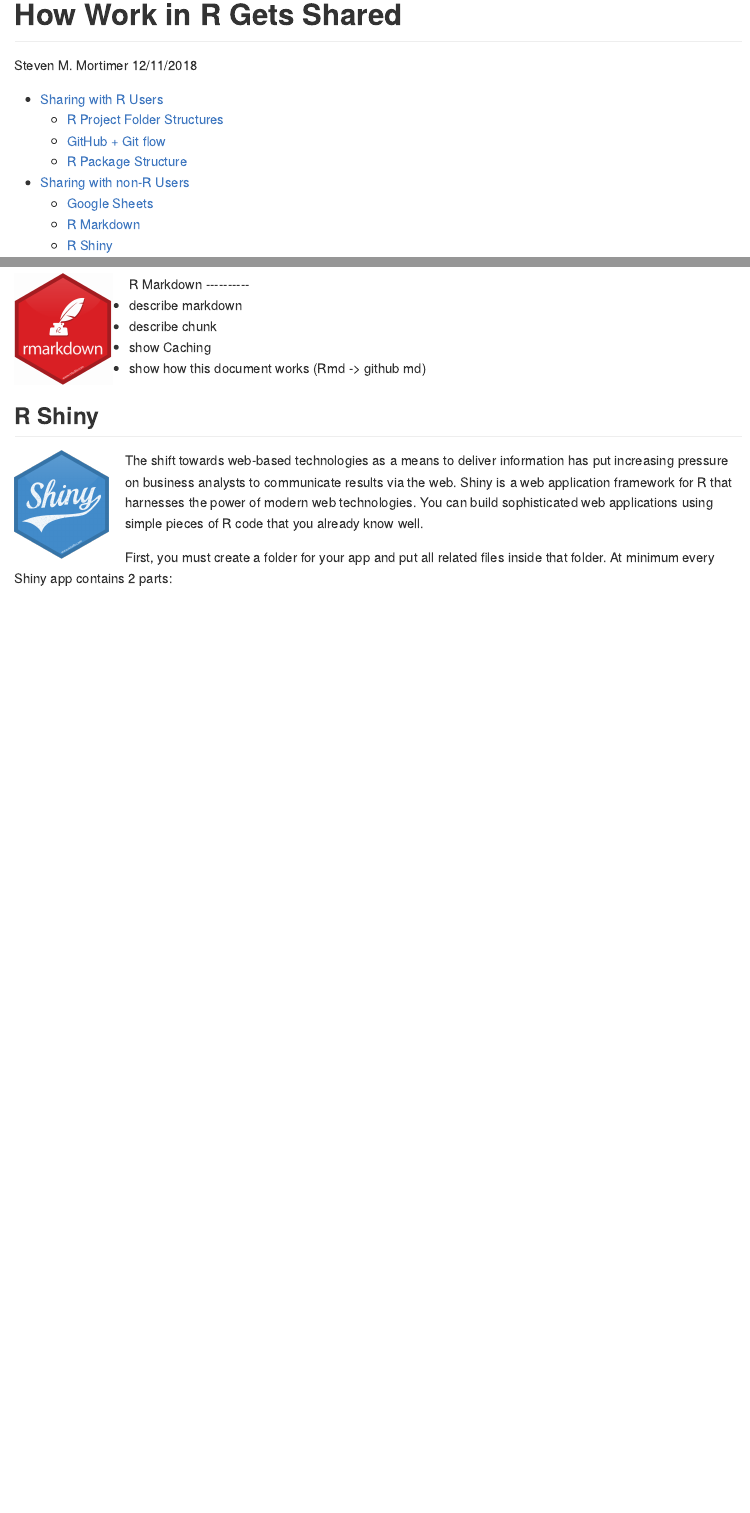
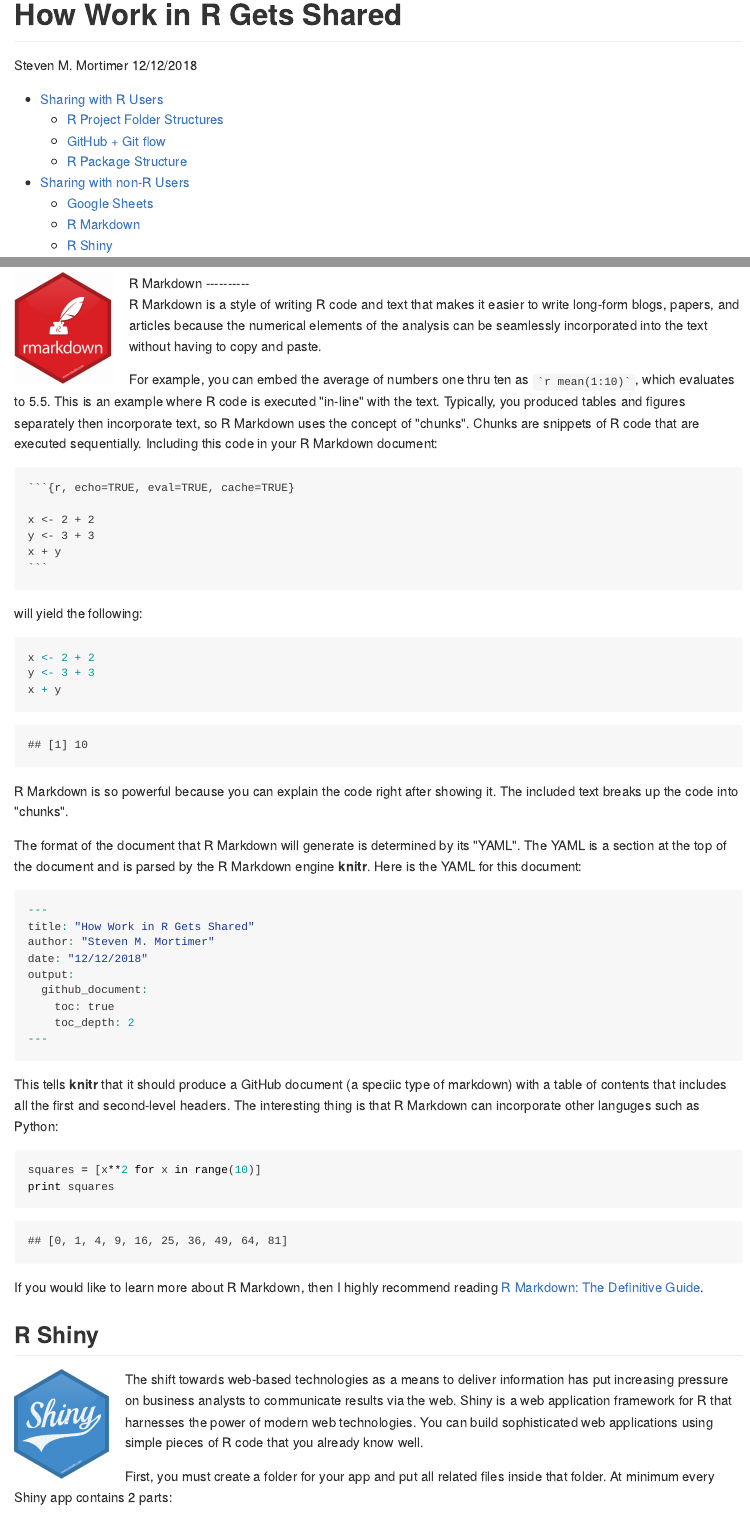
Before and after one commit to StevenMMortimer/modernr, an R Markdown document (how-work-in-r-gets-shared/how-work-in-r-gets-shared.Rmd): the page in a window 1100 px wide, from its top, and a second part further down, joined at a grey line. The pictures show the output file how-work-in-r-gets-shared/how-work-in-r-gets-shared.md that the author committed with the source, drawn offline in the style of GitHub.

Commit message:
Add R Markdown details

````diff
--- a/how-work-in-r-gets-shared/how-work-in-r-gets-shared.Rmd
+++ b/how-work-in-r-gets-shared/how-work-in-r-gets-shared.Rmd
@@ -1,7 +1,7 @@
 ---
 title: "How Work in R Gets Shared"
 author: "Steven M. Mortimer"
-date: "12/11/2018"
+date: "12/12/2018"
 output:
   github_document:
     toc: true
@@ -275,10 +275,62 @@
 ## R Markdown
 <img src="./img/rmarkdown-hex.png" width="120px" align="left" style="margin-right:20px;" />
 
- - describe markdown
- - describe chunk
- - show Caching
- - show how this document works (Rmd -> github md)
+R Markdown is a style of writing R code and text that makes it easier to write long-form
+blogs, papers, and articles because the numerical elements of the analysis can be seamlessly
+incorporated into the text without having to copy and paste.
+
+For example, you can embed the average of numbers one thru ten as
+<code class="r">&#96;r mean(1:10)&#96;</code>, which evaluates to `r mean(1:10)`.
+This is an example where R code is executed "in-line" with the text. Typically,
+you produced tables and figures separately then incorporate text, so R Markdown
+uses the concept of "chunks". Chunks are snippets of R code that are executed
+sequentially. Including this code in your R Markdown document:
+
+<div class="sourceCode"><pre class="sourceCode r">
+<code class="sourceCode r">&#96;&#96;&#96;{r, echo=TRUE, eval=TRUE, cache=TRUE}<br>
+x <- 2 + 2
+y <- 3 + 3
+x + y
+&#96;&#96;&#96;</code></pre></div>
+
+will yield the following:
+
+```{r}
+x <- 2 + 2
+y <- 3 + 3
+x + y
+```
+
+R Markdown is so powerful because you can explain the code right after showing it.
+The included text breaks up the code into "chunks".
+
+The format of the document that R Markdown will generate is determined by its "YAML".
+The YAML is a section at the top of the document and is parsed by the R Markdown engine **knitr**.
+Here is the YAML for this document:
+
+```{r, eval=FALSE}
+---
+title: "How Work in R Gets Shared"
+author: "Steven M. Mortimer"
+date: "12/12/2018"
+output:
+  github_document:
+    toc: true
+    toc_depth: 2
+---
+```
+
+This tells **knitr** that it should produce a GitHub document (a speciic type of markdown)
+with a table of contents that includes all the first and second-level headers. The
+interesting thing is that R Markdown can incorporate other languges such as Python:
+
+```{python}
+squares = [x**2 for x in range(10)]
+print squares
+```
+
+If you would like to learn more about R Markdown, then I highly recommend reading
+[R Markdown: The Definitive Guide](https://bookdown.org/yihui/rmarkdown/).
 
 ## R Shiny
 <img src="./img/shiny-hex.png" width="115px" align="left" style="margin-right:20px;" />
````
Also changed, not shown: how-work-in-r-gets-shared/how-work-in-r-gets-shared.md, how-work-in-r-gets-shared/how-work-in-r-gets-shared.Rmd (26 more changed lines).
